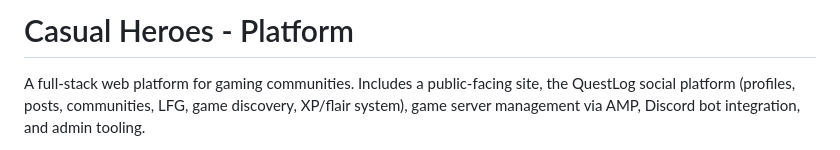
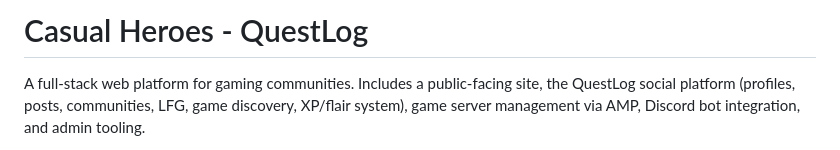
Before and after one commit to Casual-Heroes/QuestLog, a Markdown page: README.md, the part around the change. GitHub-like rendering.

Commit message:
Change project title in README
Updated project title from 'Platform' to 'QuestLog'.

```diff
--- a/README.md
+++ b/README.md
@@ -1,4 +1,4 @@
-# Casual Heroes - Platform
+# Casual Heroes - QuestLog
 
 A full-stack web platform for gaming communities. Includes a public-facing site, the QuestLog social platform (profiles, posts, communities, LFG, game discovery, XP/flair system), game server management via AMP, Discord bot integration, and admin tooling.
 
```
